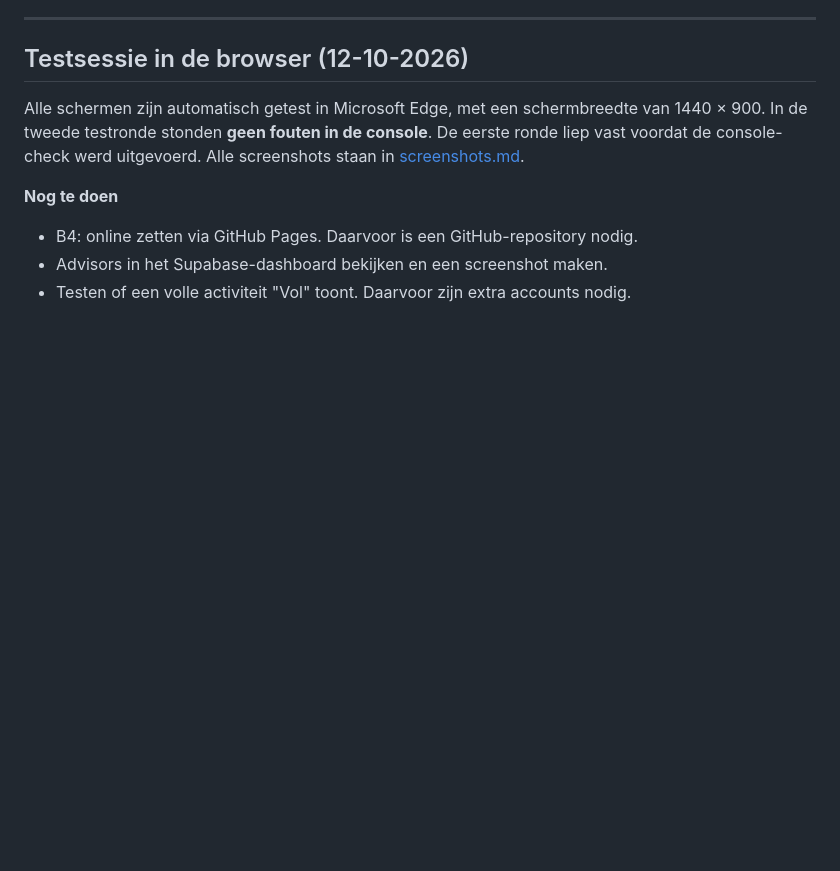
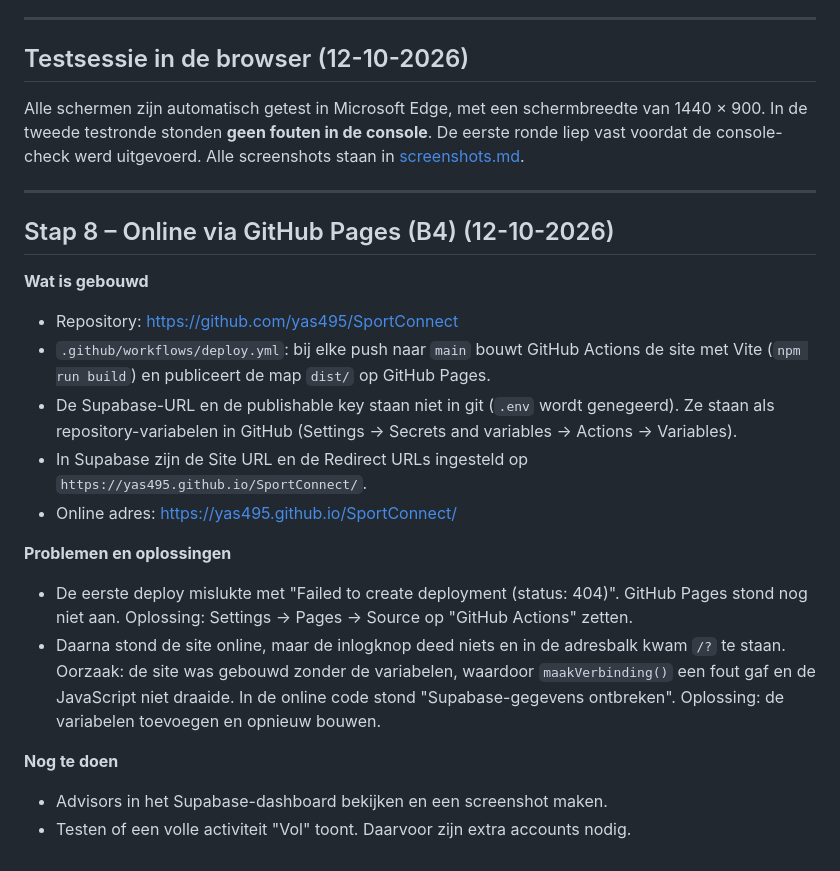
Before and after one commit to yas495/SportConnect, a Markdown page: Docs/realisatie-log.md, the part around the change. Rendered like a GitHub page; blank space fills up the shorter version.

Commit message:
Realisatie-log: stap 8 GitHub Pages
Co-Authored-By: Claude Opus 5.5 <noreply@anthropic.com>

```diff
--- a/Docs/realisatie-log.md
+++ b/Docs/realisatie-log.md
@@ -166,7 +166,21 @@ Niet getest: een activiteit die echt vol is. Daarvoor zijn meer accounts nodig d
 ## Testsessie in de browser (12-10-2026)
 Alle schermen zijn automatisch getest in Microsoft Edge, met een schermbreedte van 1440 × 900. In de tweede testronde stonden **geen fouten in de console**. De eerste ronde liep vast voordat de console-check werd uitgevoerd. Alle screenshots staan in [screenshots.md](screenshots.md).
 
+---
+
+## Stap 8 – Online via GitHub Pages (B4) (12-10-2026)
+
+**Wat is gebouwd**
+- Repository: https://github.com/yas495/SportConnect
+- `.github/workflows/deploy.yml`: bij elke push naar `main` bouwt GitHub Actions de site met Vite (`npm run build`) en publiceert de map `dist/` op GitHub Pages.
+- De Supabase-URL en de publishable key staan niet in git (`.env` wordt genegeerd). Ze staan als repository-variabelen in GitHub (Settings → Secrets and variables → Actions → Variables).
+- In Supabase zijn de Site URL en de Redirect URLs ingesteld op `https://yas495.github.io/SportConnect/`.
+- Online adres: https://yas495.github.io/SportConnect/
+
+**Problemen en oplossingen**
+- De eerste deploy mislukte met "Failed to create deployment (status: 404)". GitHub Pages stond nog niet aan. Oplossing: Settings → Pages → Source op "GitHub Actions" zetten.
+- Daarna stond de site online, maar de inlogknop deed niets en in de adresbalk kwam `/?` te staan. Oorzaak: de site was gebouwd zonder de variabelen, waardoor `maakVerbinding()` een fout gaf en de JavaScript niet draaide. In de online code stond "Supabase-gegevens ontbreken". Oplossing: de variabelen toevoegen en opnieuw bouwen.
+
 **Nog te doen**
-- B4: online zetten via GitHub Pages. Daarvoor is een GitHub-repository nodig.
 - Advisors in het Supabase-dashboard bekijken en een screenshot maken.
 - Testen of een volle activiteit "Vol" toont. Daarvoor zijn extra accounts nodig.
```
